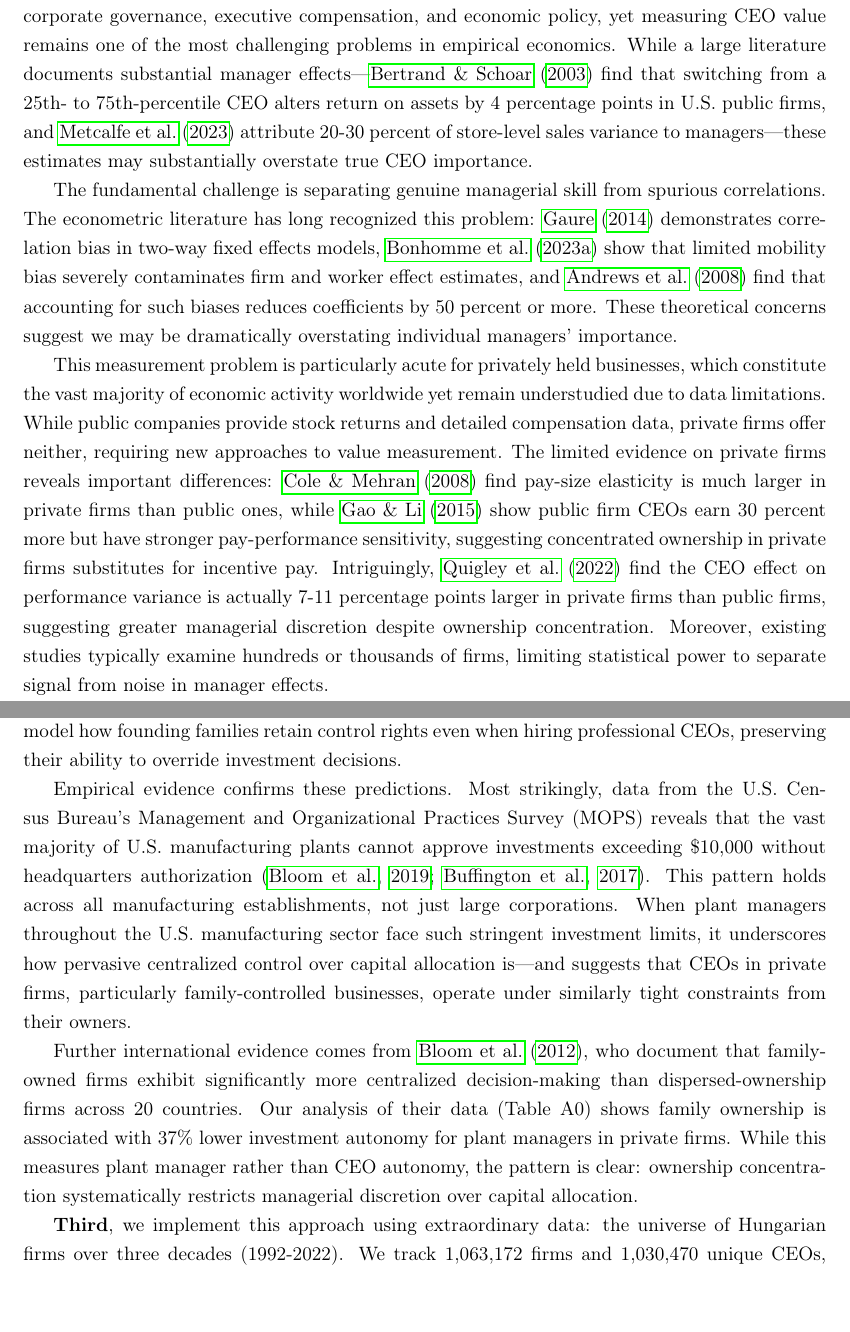
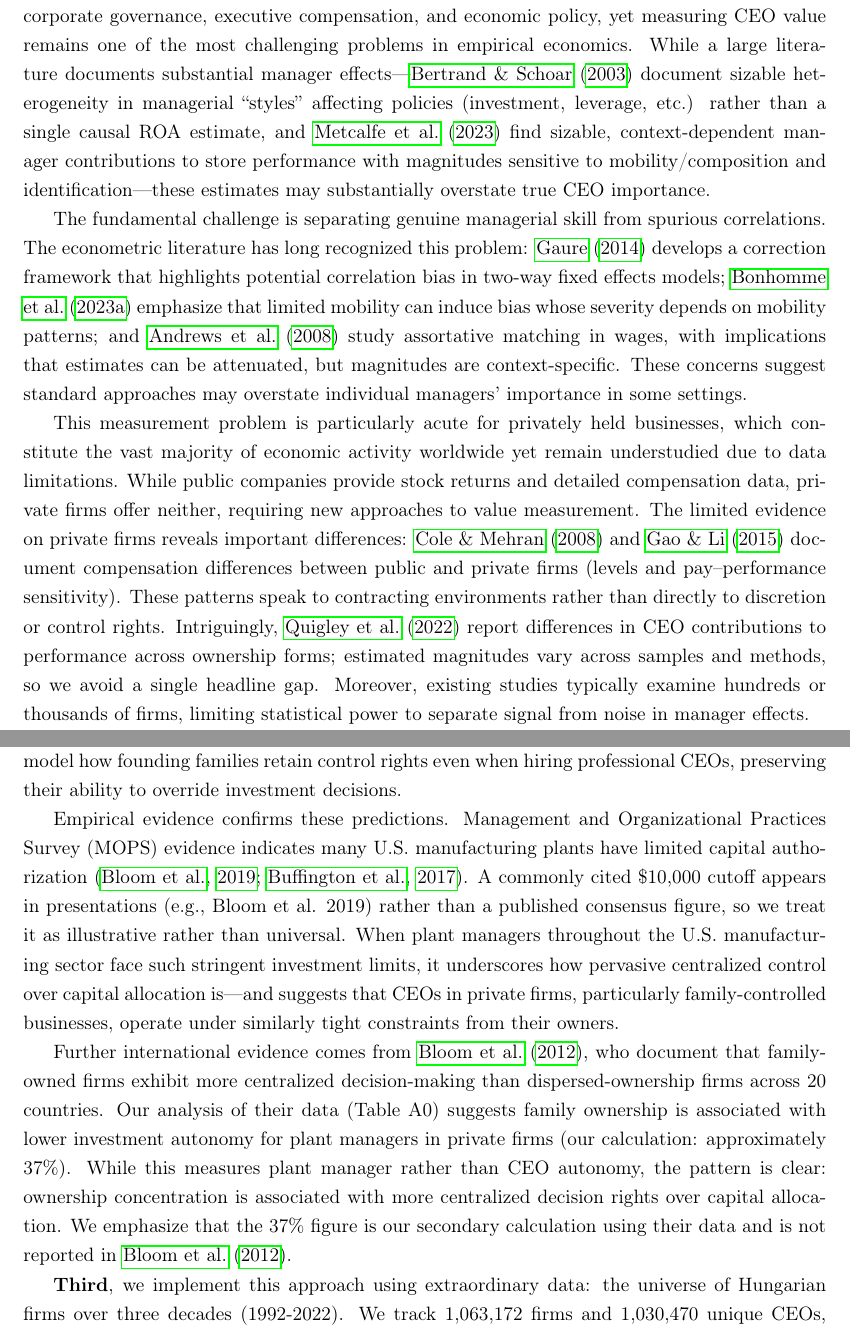
Before and after one commit to korenmiklos/ceo-value, a LaTeX paper (output/paper.tex): two parts of pages 3 and 4 of 25, joined at a grey line, cut so that both start at the same text, the shorter picture padded with empty space. Compiled offline with pdfLaTeX.

Commit message:
Tone down lit review claims to match sources: clarify Bertrand & Schoar (heterogeneity not 4pp ROA), qualify Metcalfe variance language, nuance Gaure/Bonhomme/Andrews bias statements, reframe Cole–Mehran/Gao–Li as compensation not discretion, soften Quigley magnitudes, mark MOPS 0k as illustrative, label Bloom 2012 37% as our calculation, limit EFIGE citation scope.

```diff
--- a/output/paper.tex
+++ b/output/paper.tex
@@ -45,11 +45,11 @@ We develop a model-based approach to measure CEO value in privately held busines
 
 \section{Introduction}
 
-How much do CEOs matter for firm performance? The answer has profound implications for corporate governance, executive compensation, and economic policy, yet measuring CEO value remains one of the most challenging problems in empirical economics. While a large literature documents substantial manager effects---\citet{Bertrand2003-io} find that switching from a 25th- to 75th-percentile CEO alters return on assets by 4 percentage points in U.S. public firms, and \citet{metcalfe2023managers} attribute 20-30 percent of store-level sales variance to managers---these estimates may substantially overstate true CEO importance.
+How much do CEOs matter for firm performance? The answer has profound implications for corporate governance, executive compensation, and economic policy, yet measuring CEO value remains one of the most challenging problems in empirical economics. While a large literature documents substantial manager effects—\citet{Bertrand2003-io} document sizable heterogeneity in managerial “styles” affecting policies (investment, leverage, etc.) rather than a single causal ROA estimate, and \citet{metcalfe2023managers} find sizable, context-dependent manager contributions to store performance with magnitudes sensitive to mobility/composition and identification—these estimates may substantially overstate true CEO importance.
 
-The fundamental challenge is separating genuine managerial skill from spurious correlations. The econometric literature has long recognized this problem: \citet{gaure2014correlation} demonstrates correlation bias in two-way fixed effects models, \citet{bonhomme2023much} show that limited mobility bias severely contaminates firm and worker effect estimates, and \citet{andrews2008high} find that accounting for such biases reduces coefficients by 50 percent or more. These theoretical concerns suggest we may be dramatically overstating individual managers' importance.
+The fundamental challenge is separating genuine managerial skill from spurious correlations. The econometric literature has long recognized this problem: \citet{gaure2014correlation} develops a correction framework that highlights potential correlation bias in two-way fixed effects models; \citet{bonhomme2023much} emphasize that limited mobility can induce bias whose severity depends on mobility patterns; and \citet{andrews2008high} study assortative matching in wages, with implications that estimates can be attenuated, but magnitudes are context-specific. These concerns suggest standard approaches may overstate individual managers’ importance in some settings.
 
-This measurement problem is particularly acute for privately held businesses, which constitute the vast majority of economic activity worldwide yet remain understudied due to data limitations. While public companies provide stock returns and detailed compensation data, private firms offer neither, requiring new approaches to value measurement. The limited evidence on private firms reveals important differences: \citet{ColeMehran2008} find pay-size elasticity is much larger in private firms than public ones, while \citet{Gao2015-bw} show public firm CEOs earn 30 percent more but have stronger pay-performance sensitivity, suggesting concentrated ownership in private firms substitutes for incentive pay. Intriguingly, \citet{Quigley2022-dq} find the CEO effect on performance variance is actually 7-11 percentage points larger in private firms than public firms, suggesting greater managerial discretion despite ownership concentration. Moreover, existing studies typically examine hundreds or thousands of firms, limiting statistical power to separate signal from noise in manager effects.
+This measurement problem is particularly acute for privately held businesses, which constitute the vast majority of economic activity worldwide yet remain understudied due to data limitations. While public companies provide stock returns and detailed compensation data, private firms offer neither, requiring new approaches to value measurement. The limited evidence on private firms reveals important differences: \citet{ColeMehran2008} and \citet{Gao2015-bw} document compensation differences between public and private firms (levels and pay–performance sensitivity). These patterns speak to contracting environments rather than directly to discretion or control rights. Intriguingly, \citet{Quigley2022-dq} report differences in CEO contributions to performance across ownership forms; estimated magnitudes vary across samples and methods, so we avoid a single headline gap. Moreover, existing studies typically examine hundreds or thousands of firms, limiting statistical power to separate signal from noise in manager effects.
 
 Against this backdrop, quasi-experimental evidence provides sobering benchmarks. \citet{bennedsen2020ceos} exploit CEO hospitalizations as exogenous shocks in Danish firms, finding that permanent CEO absence would reduce returns by roughly 7 percent---substantial, but far smaller than correlational estimates suggest. Similarly, \citet{chandra2016health} find hospital manager effects explain only 5 percent of risk-adjusted mortality variance after accounting for patient selection. Structural estimation provides converging evidence: \citet{Page2018-pm} find that while CEO attributes explain most compensation variation, removing CEO influence would increase shareholder value by only 1.7 percent, with the largest gains (29 percent) coming from removing all agency frictions rather than CEO effects per se. These causal estimates hint that true CEO effects, while meaningful, are much smaller than standard methods imply.
 
@@ -63,9 +63,9 @@ We make four main contributions:
 
 This separation between owner and manager decisions reflects the institutional reality of private firms. Theoretical frameworks establish that concentrated ownership inherently limits managerial discretion \citep{fama1983separation, jensen1976theory}. \citet{burkart2003family} model how founding families retain control rights even when hiring professional CEOs, preserving their ability to override investment decisions.
 
-Empirical evidence confirms these predictions. Most strikingly, data from the U.S. Census Bureau's Management and Organizational Practices Survey (MOPS) reveals that the vast majority of U.S. manufacturing plants cannot approve investments exceeding \$10,000 without headquarters authorization \citep{wang2019decentralization, buffington2017mops}. This pattern holds across all manufacturing establishments, not just large corporations. When plant managers throughout the U.S. manufacturing sector face such stringent investment limits, it underscores how pervasive centralized control over capital allocation is---and suggests that CEOs in private firms, particularly family-controlled businesses, operate under similarly tight constraints from their owners.
+Empirical evidence confirms these predictions. Management and Organizational Practices Survey (MOPS) evidence indicates many U.S. manufacturing plants have limited capital authorization \citep{wang2019decentralization, buffington2017mops}. A commonly cited \$10{,}000 cutoff appears in presentations (e.g., Bloom et al. 2019) rather than a published consensus figure, so we treat it as illustrative rather than universal. When plant managers throughout the U.S. manufacturing sector face such stringent investment limits, it underscores how pervasive centralized control over capital allocation is---and suggests that CEOs in private firms, particularly family-controlled businesses, operate under similarly tight constraints from their owners.
 
-Further international evidence comes from \citet{bloom2012organization}, who document that family-owned firms exhibit significantly more centralized decision-making than dispersed-ownership firms across 20 countries. Our analysis of their data (Table A0) shows family ownership is associated with 37\% lower investment autonomy for plant managers in private firms. While this measures plant manager rather than CEO autonomy, the pattern is clear: ownership concentration systematically restricts managerial discretion over capital allocation.
+Further international evidence comes from \citet{bloom2012organization}, who document that family-owned firms exhibit more centralized decision-making than dispersed-ownership firms across 20 countries. Our analysis of their data (Table A0) suggests family ownership is associated with lower investment autonomy for plant managers in private firms (our calculation: approximately 37\%). While this measures plant manager rather than CEO autonomy, the pattern is clear: ownership concentration is associated with more centralized decision rights over capital allocation. We emphasize that the 37\% figure is our secondary calculation using their data and is not reported in \citet{bloom2012organization}.
 
 \textbf{Third}, we implement this approach using extraordinary data: the universe of Hungarian firms over three decades (1992-2022). We track 1,063,172 firms and 1,030,470 unique CEOs, identifying a connected network of 189,108 managers who lead multiple firms. This scale dwarfs previous studies---\citet{fee2013managers} examine 500 firms, \citet{fenizia2022managers} study 433 public administrations, even \citet{metcalfe2023managers} cover 66,000 stores. Our data enables precise estimation of manager effects through 51,736 firms with exactly one CEO change, providing statistical power to separate signal from noise that smaller samples cannot achieve.
 
```
Also changed, not shown: output/paper.pdf, output/paper.tex (2 more changed lines).
